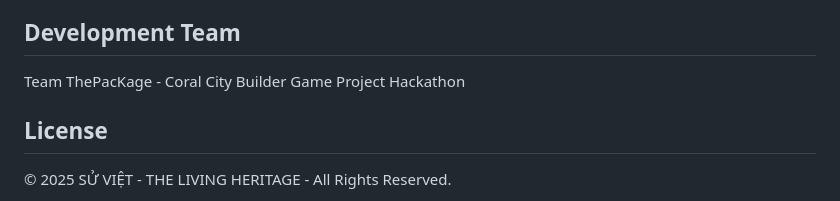
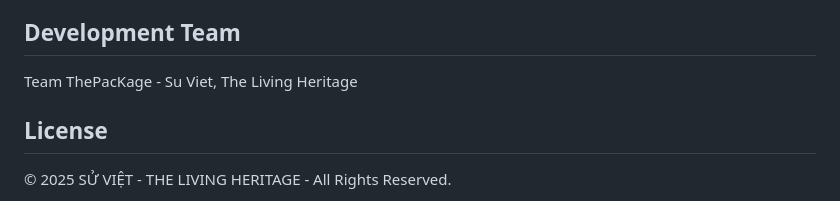
Before and after one commit to ilkhangnd/ThePacKage_SuViet_TheLivingHeritage_Game_Project_Hackathon, a Markdown page: game_submission/README.md, the part around the change. GitHub-like rendering.

Commit message:
Update team name in README.md

```diff
--- a/game_submission/README.md
+++ b/game_submission/README.md
@@ -76,8 +76,7 @@ We welcome all contributions to improve the game and educational content:
 
 ## Development Team
 
-Team ThePacKage - Coral City Builder Game Project Hackathon
-
+Team ThePacKage - Su Viet, The Living Heritage
 ## License
 
 © 2025 SỬ VIỆT - THE LIVING HERITAGE - All Rights Reserved.
```
